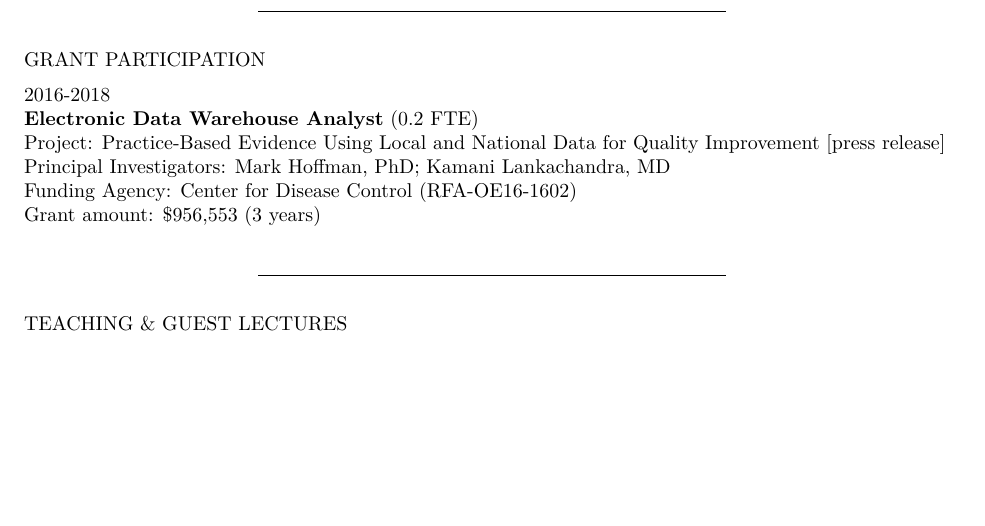
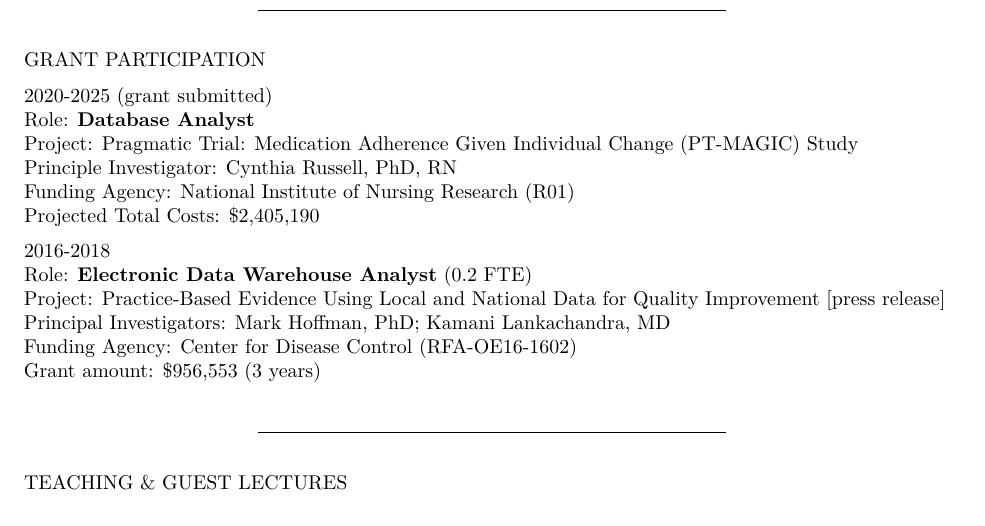
Before and after one commit to jeremyprovance/jeremyprovance.github.io, an R Markdown document (cv/index.Rmd): part of page 6 of 8, cut so that both start at the same text, the shorter picture padded with empty space. The pictures show the output file cv/index.pdf that the author committed with the source.

Commit message:
cv update

```diff
--- a/cv/index.Rmd
+++ b/cv/index.Rmd
@@ -203,8 +203,15 @@ AWARDS & HONORS
 
 GRANT PARTICIPATION
 
+2020-2025 (grant submitted)
+Role: **Database Analyst**
+Project: Pragmatic Trial: Medication Adherence Given Individual Change (PT-MAGIC) Study
+Principle Investigator: Cynthia Russell, PhD, RN
+Funding Agency: National Institute of Nursing Research (R01)
+Projected Total Costs: $2,405,190
+
 2016-2018
-**Electronic Data Warehouse Analyst** (0.2 FTE)
+Role: **Electronic Data Warehouse Analyst** (0.2 FTE)
 Project: Practice-Based Evidence Using Local and National Data for Quality Improvement [[press release](https://info.umkc.edu/umatters/umkc-tmc-and-childrens-mercy-win-930k-grant-from-cdc/)]
 Principal Investigators: Mark Hoffman, PhD; Kamani Lankachandra, MD
 Funding Agency: Center for Disease Control (RFA-OE16-1602)
```
Also changed, not shown: cv/index.html, cv/index.pdf.
